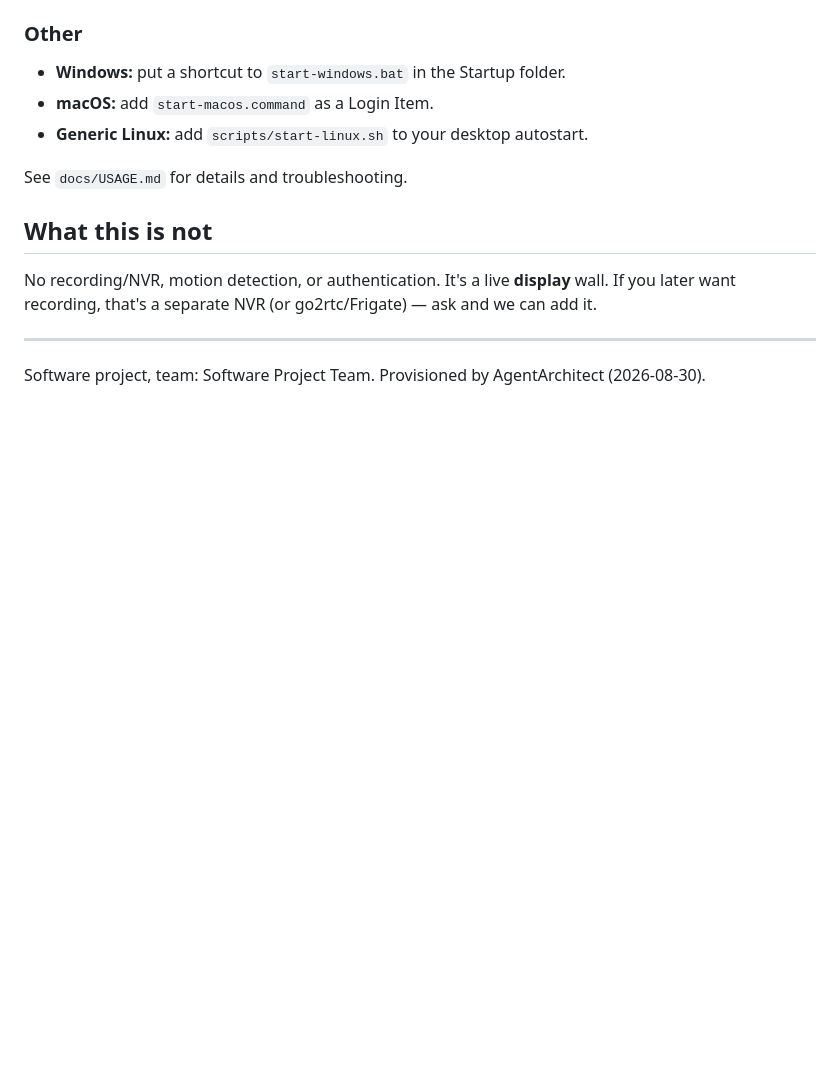
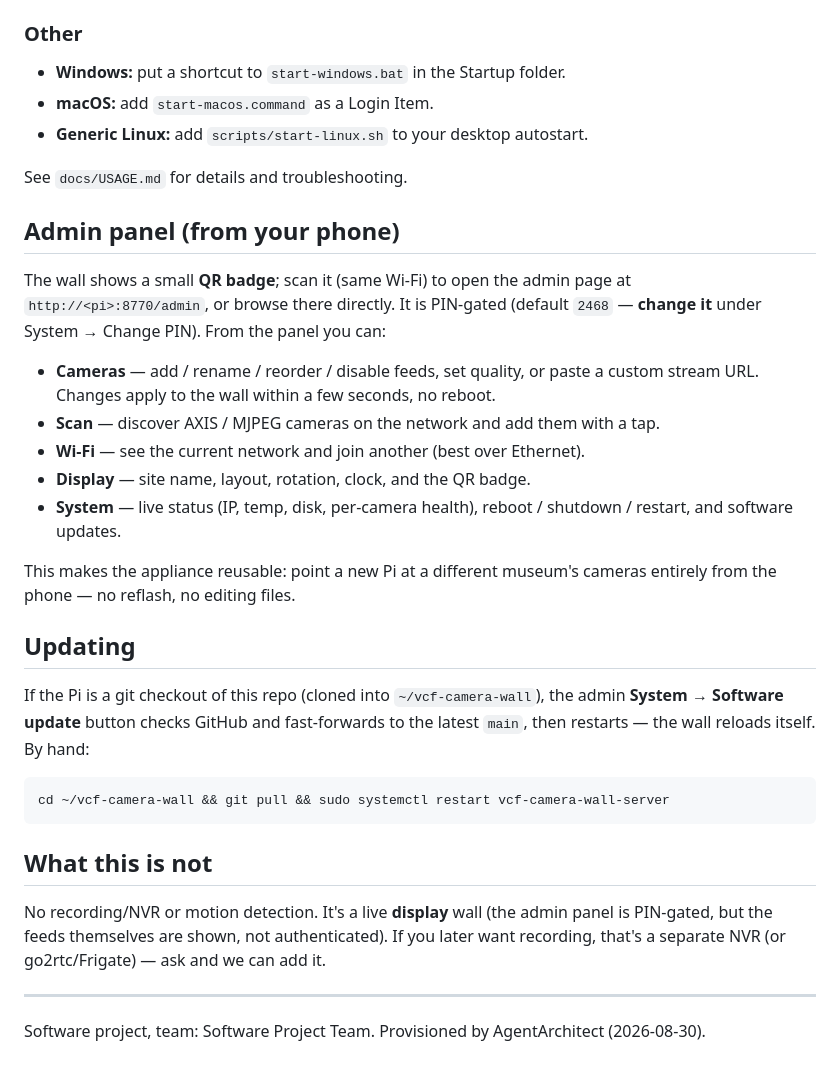
Before and after one commit to nickdnj/vcf-camera-wall, a Markdown page: README.md, the part around the change. Rendered like a GitHub page; blank space fills up the shorter version.

Commit message:
docs: document phone admin panel and self-update
Co-Authored-By: Claude Opus 4.8 <noreply@anthropic.com>

```diff
--- a/README.md
+++ b/README.md
@@ -93,11 +93,36 @@ fullscreen kiosk at boot. Full walkthrough: **`docs/RASPBERRY-PI.md`**.
 
 See `docs/USAGE.md` for details and troubleshooting.
 
+## Admin panel (from your phone)
+
+The wall shows a small **QR badge**; scan it (same Wi-Fi) to open the admin page
+at `http://<pi>:8770/admin`, or browse there directly. It is PIN-gated (default
+`2468` — **change it** under System → Change PIN). From the panel you can:
+
+- **Cameras** — add / rename / reorder / disable feeds, set quality, or paste a
+  custom stream URL. Changes apply to the wall within a few seconds, no reboot.
+- **Scan** — discover AXIS / MJPEG cameras on the network and add them with a tap.
+- **Wi-Fi** — see the current network and join another (best over Ethernet).
+- **Display** — site name, layout, rotation, clock, and the QR badge.
+- **System** — live status (IP, temp, disk, per-camera health), reboot / shutdown /
+  restart, and software updates.
+
+This makes the appliance reusable: point a new Pi at a different museum's cameras
+entirely from the phone — no reflash, no editing files.
+
+## Updating
+
+If the Pi is a git checkout of this repo (cloned into `~/vcf-camera-wall`), the
+admin **System → Software update** button checks GitHub and fast-forwards to the
+latest `main`, then restarts — the wall reloads itself. By hand:
+
+    cd ~/vcf-camera-wall && git pull && sudo systemctl restart vcf-camera-wall-server
+
 ## What this is not
 
-No recording/NVR, motion detection, or authentication. It's a live **display**
-wall. If you later want recording, that's a separate NVR (or go2rtc/Frigate) —
-ask and we can add it.
+No recording/NVR or motion detection. It's a live **display** wall (the admin
+panel is PIN-gated, but the feeds themselves are shown, not authenticated). If you
+later want recording, that's a separate NVR (or go2rtc/Frigate) — ask and we can add it.
 
 ---
 Software project, team: Software Project Team. Provisioned by AgentArchitect (2026-08-30).
```
